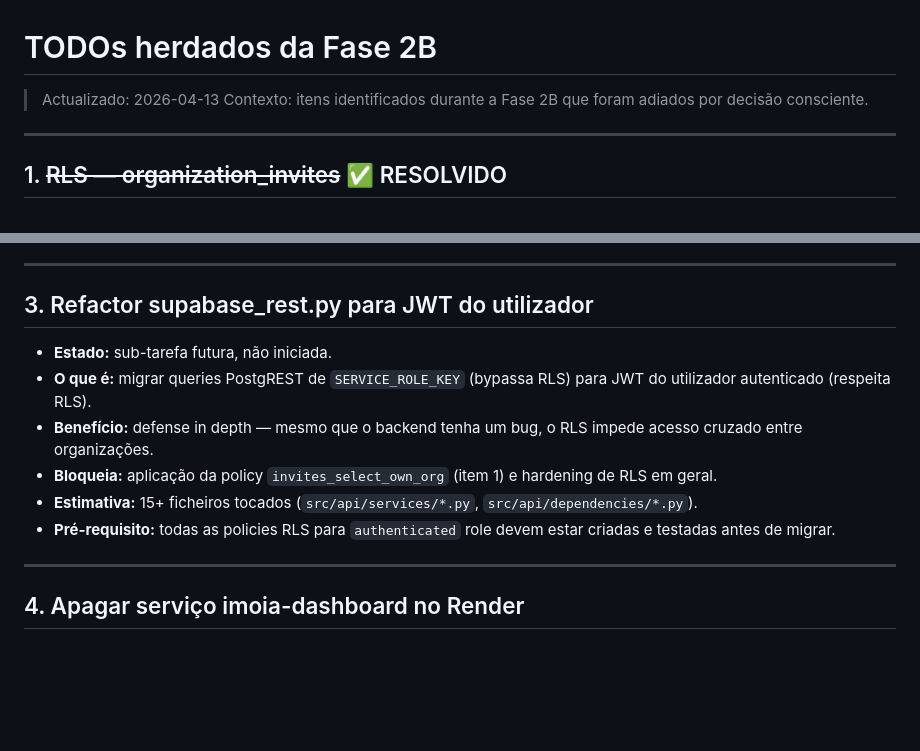
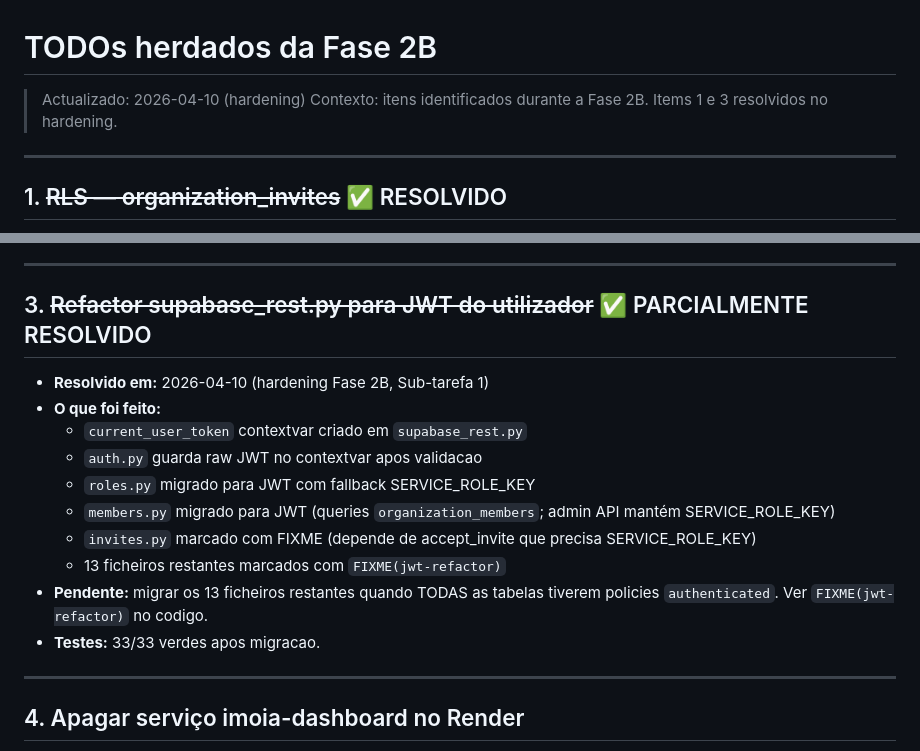
Before and after one commit to mayraferrop/imoIA, a Markdown page: docs/TODOS_FASE_2B.md, 2 parts joined by grey strips. GitHub-like rendering; blank space fills up the shorter version.

```diff
--- a/docs/TODOS_FASE_2B.md
+++ b/docs/TODOS_FASE_2B.md
@@ -1,7 +1,7 @@
 # TODOs herdados da Fase 2B
 
-> Actualizado: 2026-04-13
-> Contexto: itens identificados durante a Fase 2B que foram adiados por decisão consciente.
+> Actualizado: 2026-04-10 (hardening)
+> Contexto: itens identificados durante a Fase 2B. Items 1 e 3 resolvidos no hardening.
 
 ---
 
@@ -26,14 +26,18 @@
 
 ---
 
-## 3. Refactor supabase_rest.py para JWT do utilizador
+## 3. ~~Refactor supabase_rest.py para JWT do utilizador~~ ✅ PARCIALMENTE RESOLVIDO
 
-- **Estado:** sub-tarefa futura, não iniciada.
-- **O que é:** migrar queries PostgREST de `SERVICE_ROLE_KEY` (bypassa RLS) para JWT do utilizador autenticado (respeita RLS).
-- **Benefício:** defense in depth — mesmo que o backend tenha um bug, o RLS impede acesso cruzado entre organizações.
-- **Bloqueia:** aplicação da policy `invites_select_own_org` (item 1) e hardening de RLS em geral.
-- **Estimativa:** 15+ ficheiros tocados (`src/api/services/*.py`, `src/api/dependencies/*.py`).
-- **Pré-requisito:** todas as policies RLS para `authenticated` role devem estar criadas e testadas antes de migrar.
+- **Resolvido em:** 2026-04-10 (hardening Fase 2B, Sub-tarefa 1)
+- **O que foi feito:**
+  - `current_user_token` contextvar criado em `supabase_rest.py`
+  - `auth.py` guarda raw JWT no contextvar apos validacao
+  - `roles.py` migrado para JWT com fallback SERVICE_ROLE_KEY
+  - `members.py` migrado para JWT (queries `organization_members`; admin API mantém SERVICE_ROLE_KEY)
+  - `invites.py` marcado com FIXME (depende de accept_invite que precisa SERVICE_ROLE_KEY)
+  - 13 ficheiros restantes marcados com `FIXME(jwt-refactor)`
+- **Pendente:** migrar os 13 ficheiros restantes quando TODAS as tabelas tiverem policies `authenticated`. Ver `FIXME(jwt-refactor)` no codigo.
+- **Testes:** 33/33 verdes apos migracao.
 
 ---
 
```
Also changed, not shown: docs/FASE_2B_HARDENING_RELATORIO.md (added, +120 -0 lines).
